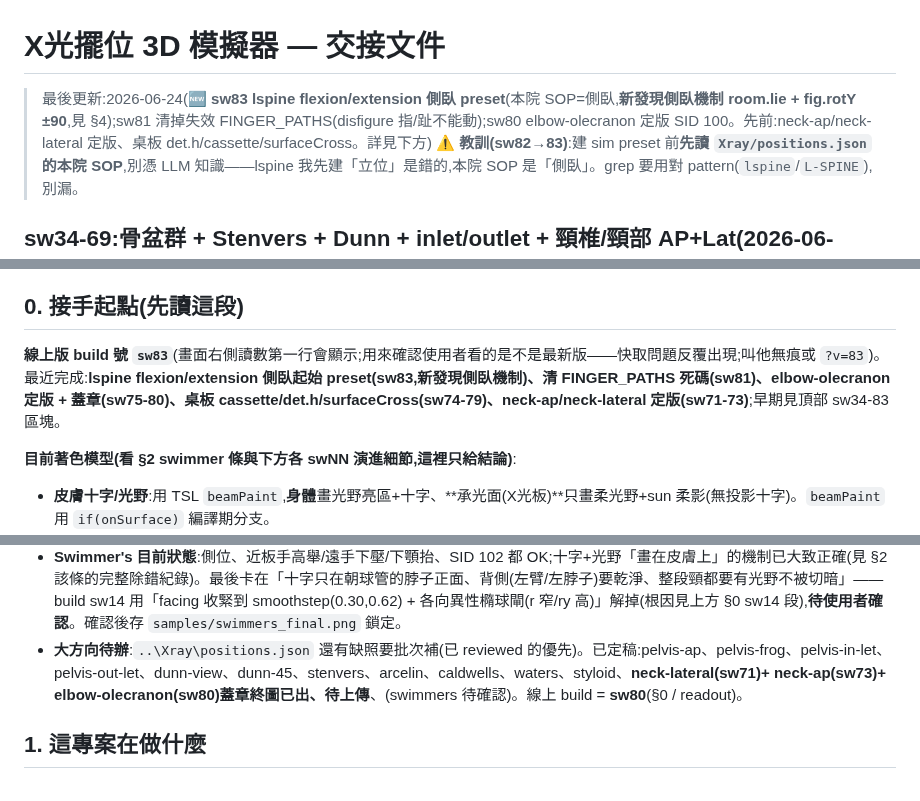
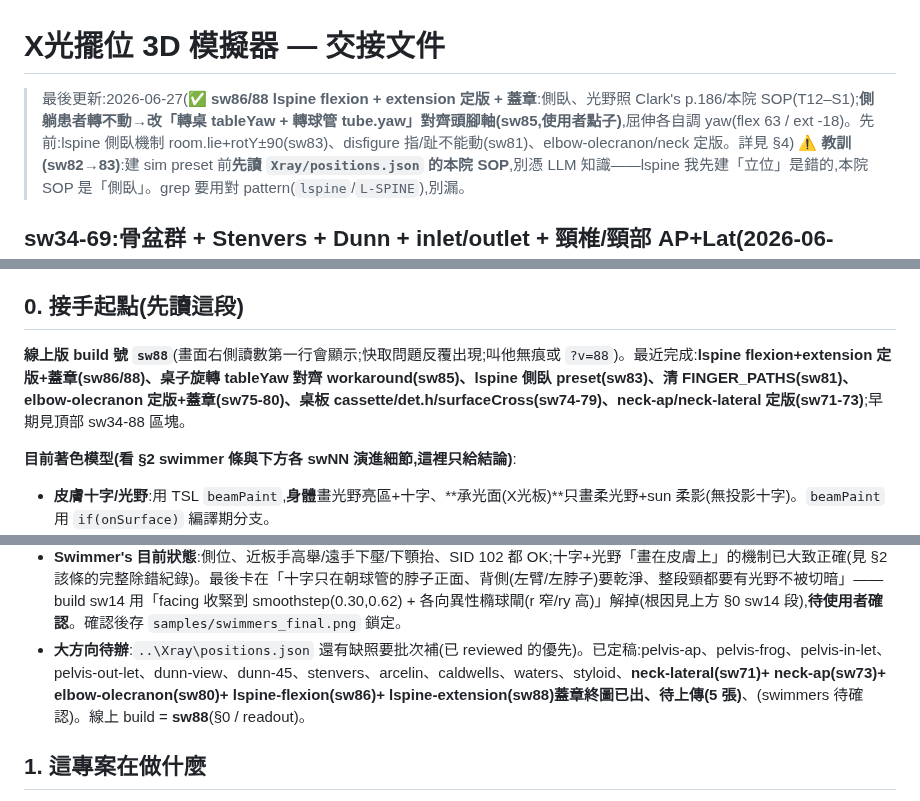
Before and after one commit to mickeypeng530/3D, a Markdown page: HANDOVER.md, 3 parts joined by grey strips. Rendered like a GitHub page.

Commit message:
docs: lspine flexion+extension 定版+蓋章(sw86/88),更新交接 + 待上傳清單(5 張)
Co-Authored-By: Claude Opus 4.8 <noreply@anthropic.com>

```diff
--- a/HANDOVER.md
+++ b/HANDOVER.md
@@ -1,6 +1,6 @@
 # X光擺位 3D 模擬器 — 交接文件
 
-> 最後更新:2026-06-24(🆕 **sw83 lspine flexion/extension 側臥 preset**(本院 SOP=側臥,**新發現側臥機制 room.lie + fig.rotY ±90**,見 §4);sw81 清掉失效 FINGER_PATHS(disfigure 指/趾不能動);sw80 elbow-olecranon 定版 SID 100。先前:neck-ap/neck-lateral 定版、桌板 det.h/cassette/surfaceCross。詳見下方)
+> 最後更新:2026-06-27(✅ **sw86/88 lspine flexion + extension 定版 + 蓋章**:側臥、光野照 Clark's p.186/本院 SOP(T12–S1);**側躺患者轉不動→改「轉桌 tableYaw + 轉球管 tube.yaw」對齊頭腳軸(sw85,使用者點子)**,屈伸各自調 yaw(flex 63 / ext -18)。先前:lspine 側臥機制 room.lie+rotY±90(sw83)、disfigure 指/趾不能動(sw81)、elbow-olecranon/neck 定版。詳見 §4)
 > ⚠️ **教訓(sw82→83)**:建 sim preset 前**先讀 `Xray/positions.json` 的本院 SOP**,別憑 LLM 知識——lspine 我先建「立位」是錯的,本院 SOP 是「側臥」。grep 要用對 pattern(`lspine`/`L-SPINE`),別漏。
 
 ## sw34-69:骨盆群 + Stenvers + Dunn + inlet/outlet + 頸椎/頸部 AP+Lat(2026-06-15~21)
@@ -95,7 +95,7 @@
 
 ## 0. 接手起點(先讀這段)
 
-**線上版 build 號 `sw83`**(畫面右側讀數第一行會顯示;用來確認使用者看的是不是最新版——快取問題反覆出現;叫他無痕或 `?v=83`)。最近完成:**lspine flexion/extension 側臥起始 preset(sw83,新發現側臥機制)、清 FINGER_PATHS 死碼(sw81)、elbow-olecranon 定版 + 蓋章(sw75-80)、桌板 cassette/det.h/surfaceCross(sw74-79)、neck-ap/neck-lateral 定版(sw71-73)**;早期見頂部 sw34-83 區塊。
+**線上版 build 號 `sw88`**(畫面右側讀數第一行會顯示;快取問題反覆出現;叫他無痕或 `?v=88`)。最近完成:**lspine flexion+extension 定版+蓋章(sw86/88)、桌子旋轉 tableYaw 對齊 workaround(sw85)、lspine 側臥 preset(sw83)、清 FINGER_PATHS(sw81)、elbow-olecranon 定版+蓋章(sw75-80)、桌板 cassette/det.h/surfaceCross(sw74-79)、neck-ap/neck-lateral 定版(sw71-73)**;早期見頂部 sw34-88 區塊。
 
 **目前著色模型(看 §2 swimmer 條與下方各 swNN 演進細節,這裡只給結論)**:
 - **皮膚十字/光野**:用 TSL `beamPaint`,**身體**畫光野亮區+十字、**承光面(X光板)**只畫柔光野+sun 柔影(無投影十字)。`beamPaint` 用 `if(onSurface)` 編譯期分支。
@@ -112,7 +112,7 @@
 - **使用者習慣**:他都在 GitHub live 站看(不看本機);每次改完要他**無痕視窗**或 `?v=數字` 破快取(普通 Ctrl+Shift+R 對 Pages HTML 常破不掉)。改完務必 commit+push,並把 build 號 +1。
 - **使用者偏好自己用滑桿微調**再回報數值,你再寫進 preset。不要替他決定最終角度。
 - **Swimmer's 目前狀態**:側位、近板手高舉/遠手下壓/下顎抬、SID 102 都 OK;十字+光野「畫在皮膚上」的機制已大致正確(見 §2 該條的完整除錯紀錄)。最後卡在「十字只在朝球管的脖子正面、背側(左臂/左脖子)要乾淨、整段頸都要有光野不被切暗」——build sw14 用「facing 收緊到 smoothstep(0.30,0.62) + 各向異性橢球閘(r 窄/ry 高)」解掉(根因見上方 §0 sw14 段),**待使用者確認**。確認後存 `samples/swimmers_final.png` 鎖定。
-- **大方向待辦**:`..\Xray\positions.json` 還有缺照要批次補(已 reviewed 的優先)。已定稿:pelvis-ap、pelvis-frog、pelvis-in-let、pelvis-out-let、dunn-view、dunn-45、stenvers、arcelin、caldwells、waters、styloid、**neck-lateral(sw71)+ neck-ap(sw73)+ elbow-olecranon(sw80)蓋章終圖已出、待上傳**、(swimmers 待確認)。線上 build = **sw80**(§0 / readout)。
+- **大方向待辦**:`..\Xray\positions.json` 還有缺照要批次補(已 reviewed 的優先)。已定稿:pelvis-ap、pelvis-frog、pelvis-in-let、pelvis-out-let、dunn-view、dunn-45、stenvers、arcelin、caldwells、waters、styloid、**neck-lateral(sw71)+ neck-ap(sw73)+ elbow-olecranon(sw80)+ lspine-flexion(sw86)+ lspine-extension(sw88)蓋章終圖已出、待上傳(5 張)**、(swimmers 待確認)。線上 build = **sw88**(§0 / readout)。
 
 
 ## 1. 這專案在做什麼
```
